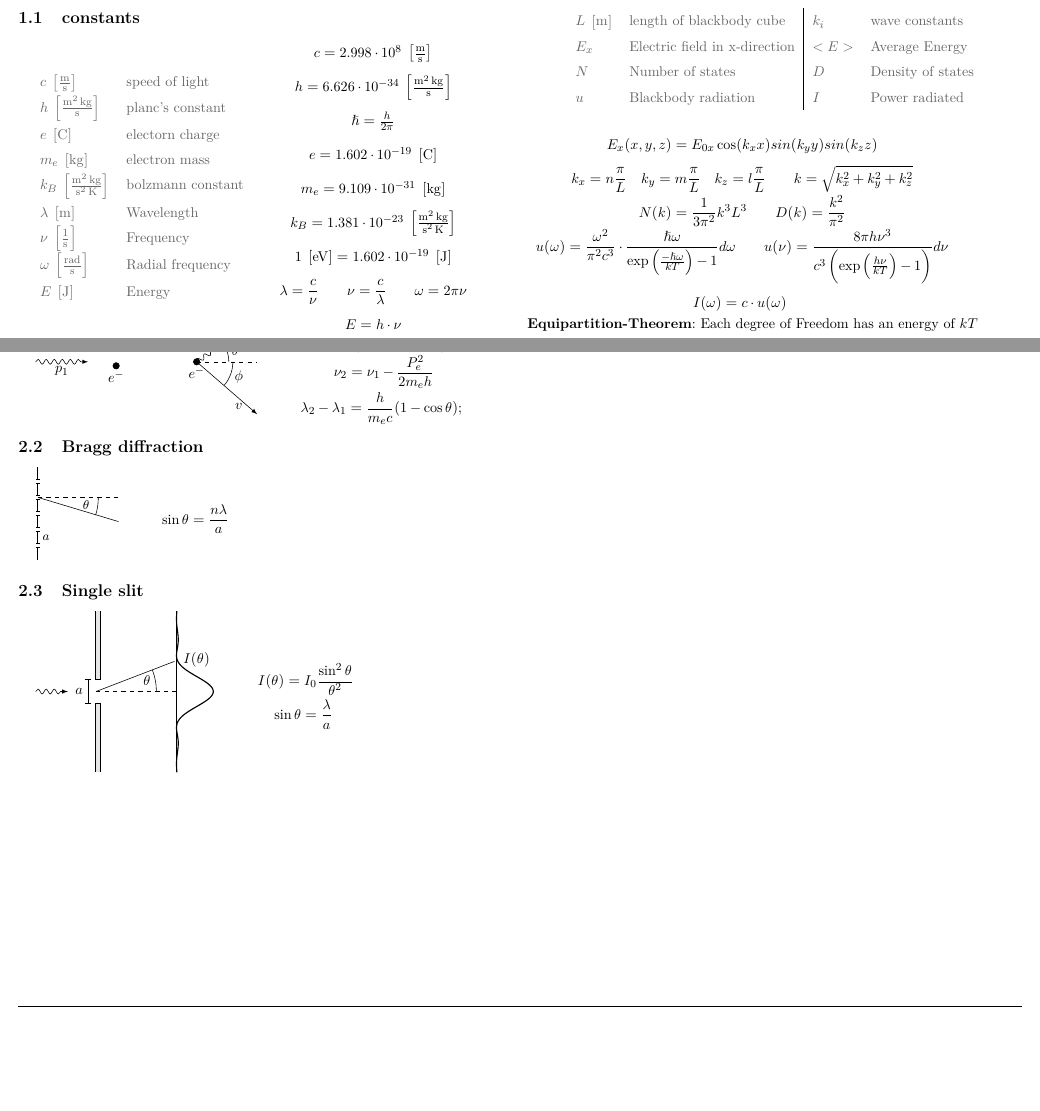
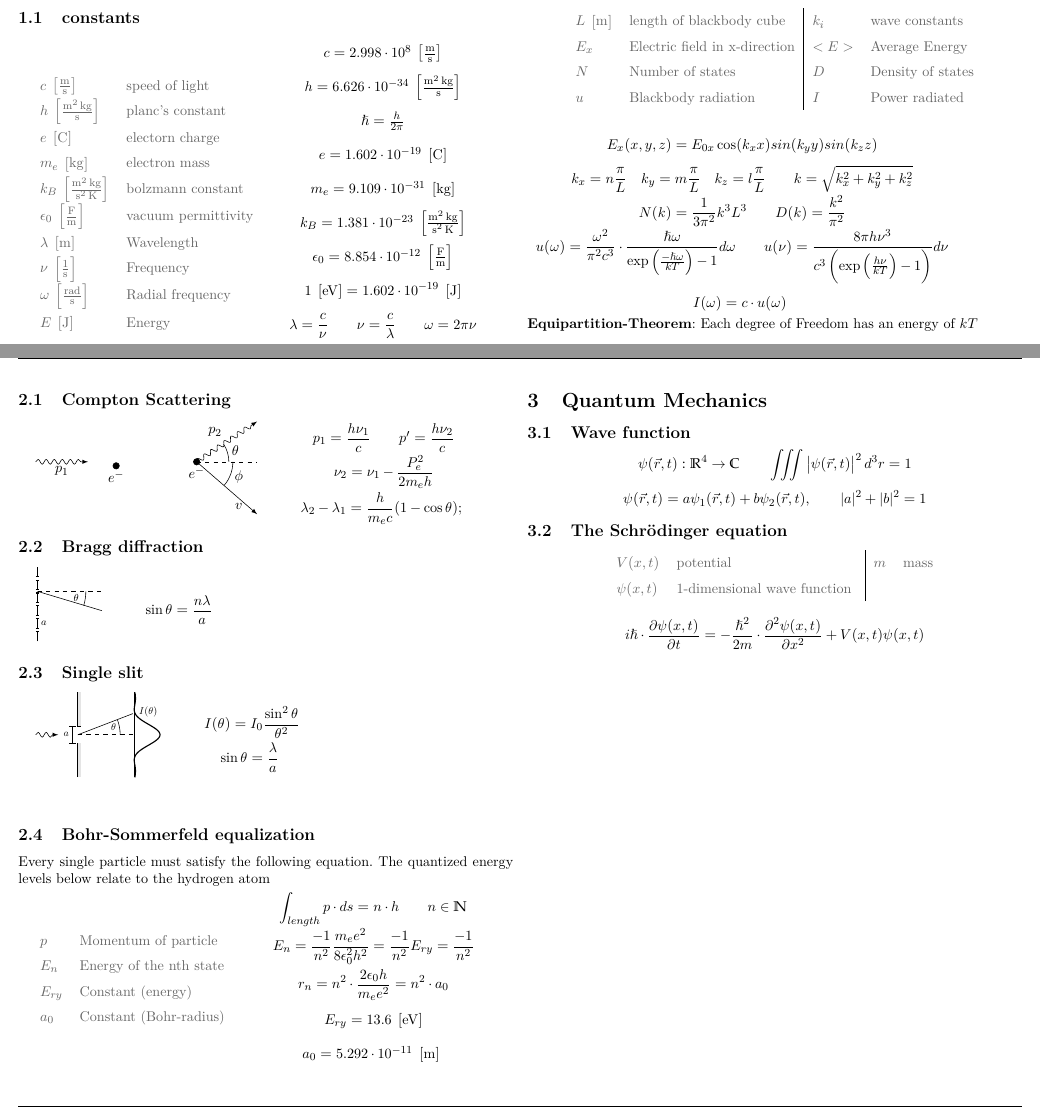
Before and after one commit to tiborschneider/physics_II, a LaTeX document (physics_2.tex): two parts of pages 1 and 3 of 3, joined at a grey line, cut so that both start at the same text, the shorter picture padded with empty space. Compiled offline with pdfLaTeX.

Commit message:
bohr-sommerfeld equation; introduction quantum mechanics

```diff
--- a/physics_2.tex
+++ b/physics_2.tex
@@ -23,6 +23,7 @@
 		$e \si{\coulomb}$ & electorn charge \\
 		$m_e \si{\kilogram}$ & electron mass \\
 		$k_B \si{\metre \squared \kilogram \per \second \squared \per \kelvin}$ & bolzmann constant \\
+		$\epsilon_0 \si{\farad \per \metre}$ & vacuum permittivity \\
 		$\lambda \si{\metre}$ & Wavelength \\
 		$\nu \si{\per \second}$ & Frequency \\
 		$\omega \si{\radian \per \second}$ & Radial frequency \\
@@ -37,6 +38,7 @@
 		$e = 1.602 \cdot 10^{-19} \si{\coulomb}$ \\
 		$m_e = 9.109 \cdot 10^{-31} \si{\kilogram}$ \\
 		$k_B = 1.381 \cdot 10^{-23} \si{\metre \squared \kilogram \per \second \squared \per \kelvin}$ \\
+		$\epsilon_0 = 8.854 \cdot 10^{-12} \si{\farad \per \meter}$ \\
 		$1 \si{\electronvolt} = 1.602 \cdot 10^{-19} \si{\joule}$ \\
 		$\fmm \lambda = \frac{c}{\nu} \qquad \fmm \nu = \frac{c}{\lambda} \qquad \omega = 2 \pi \nu$ \\
 		$E = h \cdot \nu$ \\
@@ -273,7 +275,7 @@ If we enclose the system in an optical cavity, we can achieve self-sustained osc
 
 	\begin{tabular}{cc}
 		\begin{tabular}{c}
-			\begin{tikzpicture}
+			\begin{tikzpicture} [scale=0.8, transform shape]
 			\draw [thick] (0,0.05) -- (0,0.35);
 			\foreach \y in {0.4,0.8,1.2,1.6,2.0} {
 				\draw [thick] (-0.05,\y - 0.05) -- (0.05,\y - 0.05);
@@ -298,15 +300,15 @@ If we enclose the system in an optical cavity, we can achieve self-sustained osc
 
 \begin{tabular}{cc}
 	\begin{tabular}{c}
-		\begin{tikzpicture}
+		\begin{tikzpicture}[scale=0.7, transform shape]
 			\draw [->, photon] (-1.5,1) -- (-0.7,1);
-			\draw [thick] (0,-1) -- (0,0.7) -- (0.1,0.7) -- (0.1,-1);
-			\draw [draw=none, fill=black!10] (0,-1) rectangle (0.1,0.7);
-			\draw [thick] (0,3) -- (0,1.3) -- (0.1,1.3) -- (0.1,3);
-			\draw [draw=none, fill=black!10] (0,3) rectangle (0.1,1.3);
+			\draw [thick] (0,-0.5) -- (0,0.7) -- (0.1,0.7) -- (0.1,-0.5);
+			\draw [draw=none, fill=black!10] (0,-0.5) rectangle (0.1,0.7);
+			\draw [thick] (0,2.5) -- (0,1.3) -- (0.1,1.3) -- (0.1,2.5);
+			\draw [draw=none, fill=black!10] (0,2.5) rectangle (0.1,1.3);
 			\draw [|-|] (-0.2,0.7) -- (-0.2,1.3) node[pos=0.5, left] {$a$};
-			\draw (2,-1) -- (2,3);
-			\draw [thick, domain=-2.01:2, samples=150, variable=\y] plot ({30*sin(\y*200)*sin(\y*200)/((\y*20)*(\y*20)) + 2},{\y + 1});
+			\draw (2,-0.5) -- (2,2.5);
+			\draw [thick, domain=-1.51:1.5, samples=150, variable=\y] plot ({30*sin(\y*200)*sin(\y*200)/((\y*20)*(\y*20)) + 2},{\y + 1});
 			\draw (2.5,1.8) node {$I(\theta)$};
 			\draw [dashed] (0,1) -- (2,1);
 			\draw (0,1) -- (1.95,1.75);
@@ -320,6 +322,48 @@ If we enclose the system in an optical cavity, we can achieve self-sustained osc
 \end{tabular}
 \end{donotbrake}
 
+\subsection{Bohr-Sommerfeld equalization}
+
+Every single particle must satisfy the following equation. The quantized energy levels below relate to the hydrogen atom
+
+\begin{tabular}{cc}
+	\begin{dtabular}
+		$p$ & Momentum of particle \\
+		$E_n$ & Energy of the nth state \\
+		$E_{ry}$ & Constant (energy) \\
+		$a_0$ & Constant (Bohr-radius) \\
+	\end{dtabular} &
+	\begin{mtabular}{c}
+		$\fmm \int_{length} p \cdot ds = n \cdot h \qquad n \in \mathbb{N}$ \\
+		$\fmm E_n = \frac{-1}{n^2} \frac{m_e e^2}{8 \epsilon_0^2 h^2} = \frac{-1}{n^2} E_{ry} =\frac{-1}{n^2} $ \\
+		$\fmm r_n = n^2 \cdot \frac{2 \epsilon_0 h}{m_e e^2} = n^2 \cdot a_0$ \\
+		$E_{ry} = 13.6 \si{\electronvolt}$ \\
+		$a_0 = 5.292 \cdot 10^{-11} \si{\meter}$
+	\end{mtabular}
+\end{tabular}
+
+\section{Quantum Mechanics}
+
+\begin{donotbrake}
+\subsection{Wave function}
+$$\psi(\vec{r}, t): \mathbb{R}^4 \rightarrow \mathbb{C} \qquad \iiint \abs{\psi(\vec{r},t)}^2 d^3r = 1 $$
+$$\psi(\vec{r}, t) = a \psi_1(\vec{r},t) + b \psi_2(\vec{r}, t), \qquad \abs{a}^2 + \abs{b}^2 = 1$$
+\end{donotbrake}
+
+\begin{donotbrake}
+\subsection{The Schrödinger equation}
+
+\begin{ddtabular}
+	$V(x,t)$ & potential &
+	$m$ & mass \\
+	$\psi(x,t)$ & 1-dimensional wave function
+\end{ddtabular}
+
+$$i \hslash \cdot \frac{\partial \psi(x,t)}{\partial t} = - \frac{\hslash^2}{2m} \cdot \frac{\partial^2 \psi(x,t)}{\partial x^2} + V(x,t) \psi(x,t)$$
+
+\end{donotbrake}
+
+
 \end{twocolumn}
 
 \end{document}
```
Also changed, not shown: physics_2.pdf.
